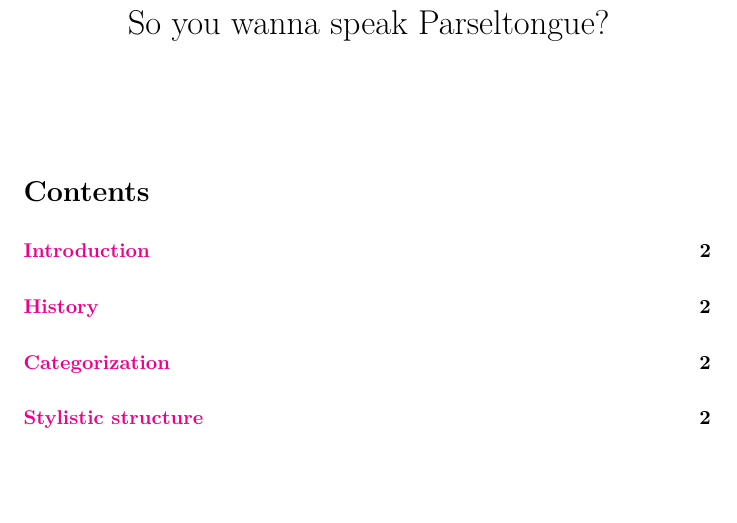
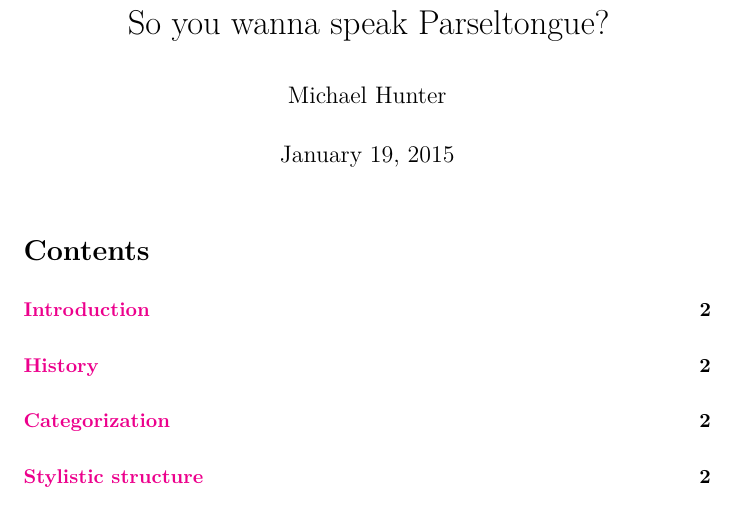
Before and after one commit to tahoemph/parseltongue, a LaTeX document (Parseltongue.tex): part of page 1 of 6, cut so that both start at the same text, the shorter picture padded with empty space. Compiled offline with pdfLaTeX.

Commit message:
Add author and the date the document was generated

```diff
--- a/Parseltongue.tex
+++ b/Parseltongue.tex
@@ -44,8 +44,8 @@
 \setcounter{secnumdepth}{0}
 
 \title{So you wanna speak Parseltongue?}
-\author{}
-\date{}
+\author{Michael Hunter}
+\date{\today}
 
 \begin{document}
 \maketitle
```
